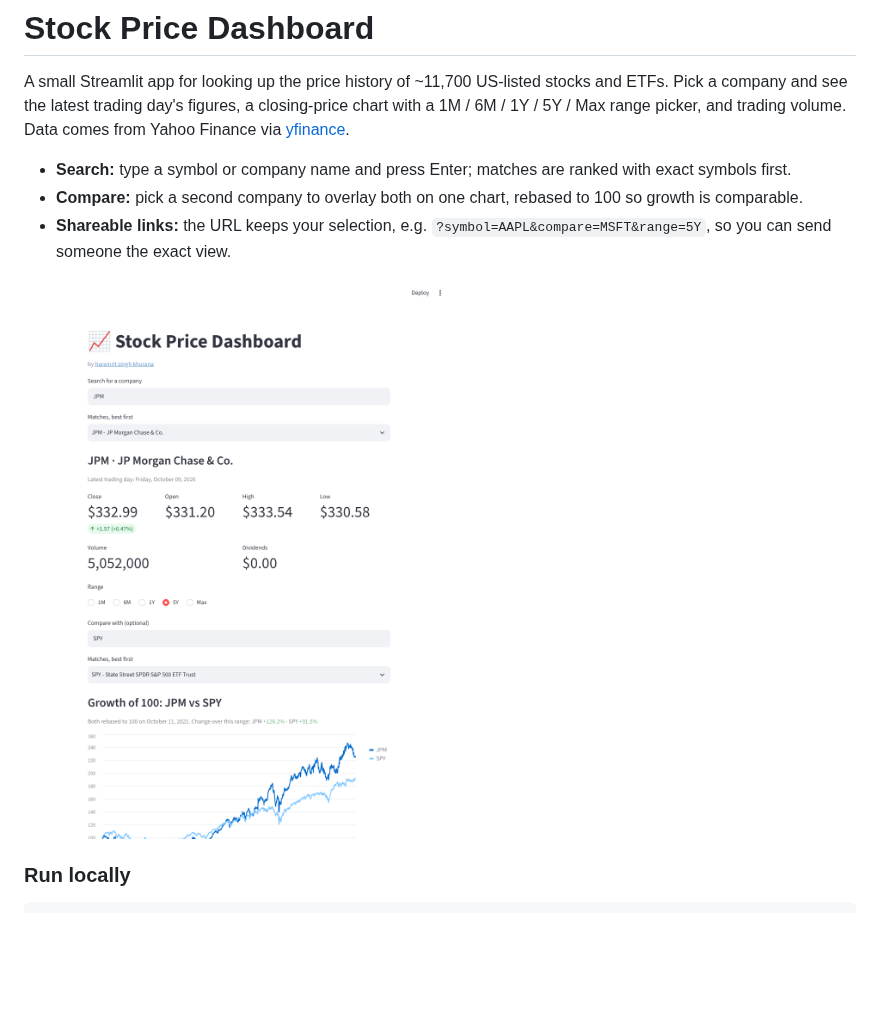
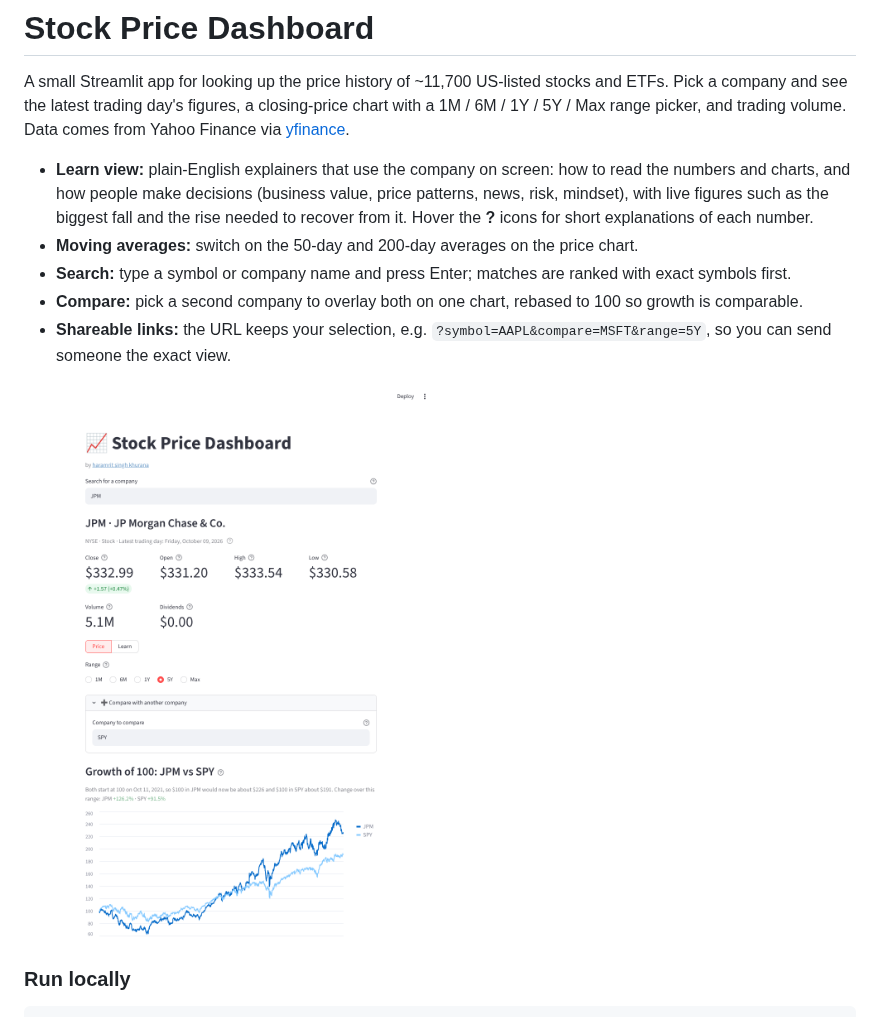
Before and after one commit to haramrit09k/streamlit-stock-price, a Markdown page: README.md, the part around the change. GitHub-like rendering; pictures changed too: screenshot.png; blank space fills up the shorter version.

```diff
--- a/README.md
+++ b/README.md
@@ -5,6 +5,8 @@ Pick a company and see the latest trading day's figures, a closing-price chart w
 1M / 6M / 1Y / 5Y / Max range picker, and trading volume. Data comes from Yahoo Finance
 via [yfinance](https://github.com/ranaroussi/yfinance).
 
+- **Learn view:** plain-English explainers that use the company on screen: how to read the numbers and charts, and how people make decisions (business value, price patterns, news, risk, mindset), with live figures such as the biggest fall and the rise needed to recover from it. Hover the **?** icons for short explanations of each number.
+- **Moving averages:** switch on the 50-day and 200-day averages on the price chart.
 - **Search:** type a symbol or company name and press Enter; matches are ranked with exact symbols first.
 - **Compare:** pick a second company to overlay both on one chart, rebased to 100 so growth is comparable.
 - **Shareable links:** the URL keeps your selection, e.g. `?symbol=AAPL&compare=MSFT&range=5Y`, so you can send someone the exact view.
```
Also changed, not shown: 1 other file.
